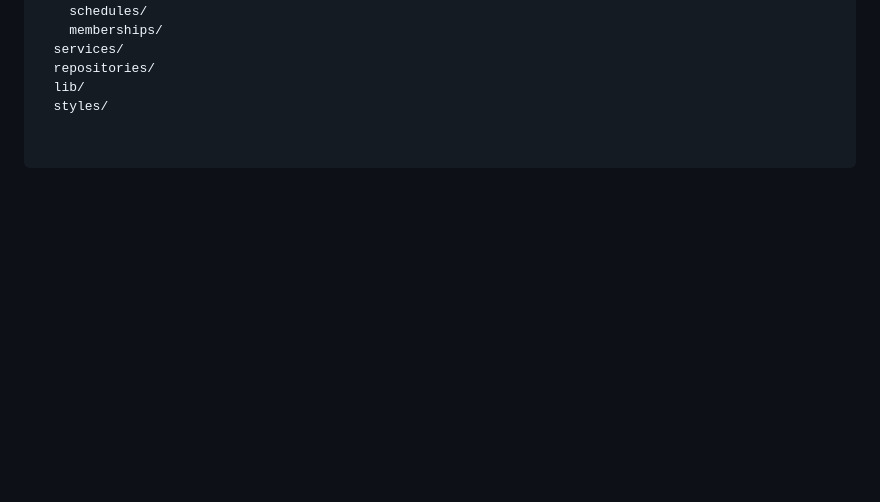
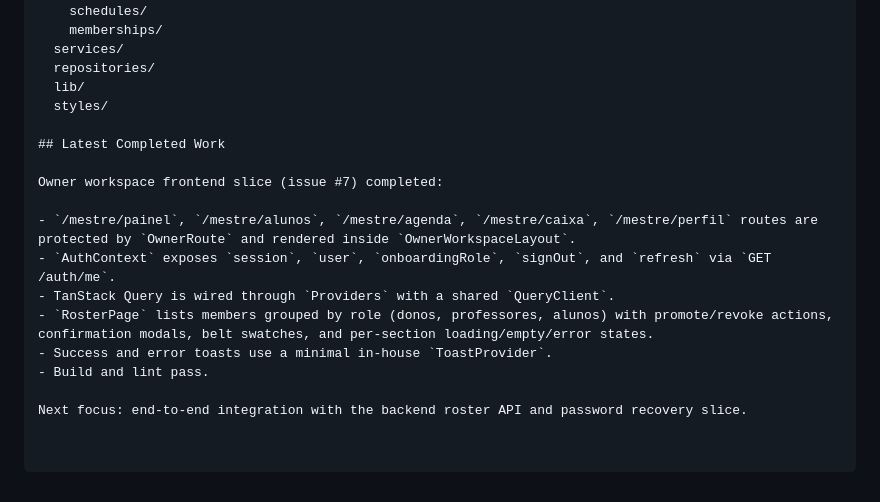
Before and after one commit to CarlosMagnani/black-belt-app, a Markdown page: docs/ai-context/current-handoff.md, the part around the change. Drawn GitHub-style; blank space fills up the shorter version.

Commit message:
docs(handoff): update current status for owner workspace (#7)

```diff
--- a/docs/ai-context/current-handoff.md
+++ b/docs/ai-context/current-handoff.md
@@ -262,3 +262,16 @@ src/
   repositories/
   lib/
   styles/
+
+## Latest Completed Work
+
+Owner workspace frontend slice (issue #7) completed:
+
+- `/mestre/painel`, `/mestre/alunos`, `/mestre/agenda`, `/mestre/caixa`, `/mestre/perfil` routes are protected by `OwnerRoute` and rendered inside `OwnerWorkspaceLayout`.
+- `AuthContext` exposes `session`, `user`, `onboardingRole`, `signOut`, and `refresh` via `GET /auth/me`.
+- TanStack Query is wired through `Providers` with a shared `QueryClient`.
+- `RosterPage` lists members grouped by role (donos, professores, alunos) with promote/revoke actions, confirmation modals, belt swatches, and per-section loading/empty/error states.
+- Success and error toasts use a minimal in-house `ToastProvider`.
+- Build and lint pass.
+
+Next focus: end-to-end integration with the backend roster API and password recovery slice.
```
